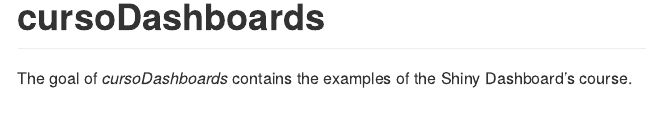
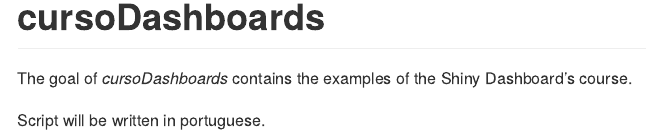
Before and after one commit to marceelrf/cursoDashboards, an R Markdown document (README.Rmd): the page in a window 1100 px wide, from its top. The pictures show the output file README.md that the author committed with the source, drawn offline in the style of GitHub.

Commit message:
update readme 1

```diff
--- a/README.Rmd
+++ b/README.Rmd
@@ -17,3 +17,5 @@
 <!-- badges: end -->
 
 The goal of *cursoDashboards* contains the examples of the Shiny Dashboard's course.
+
+Script will be written in portuguese.
```
Also changed, not shown: README.md.
